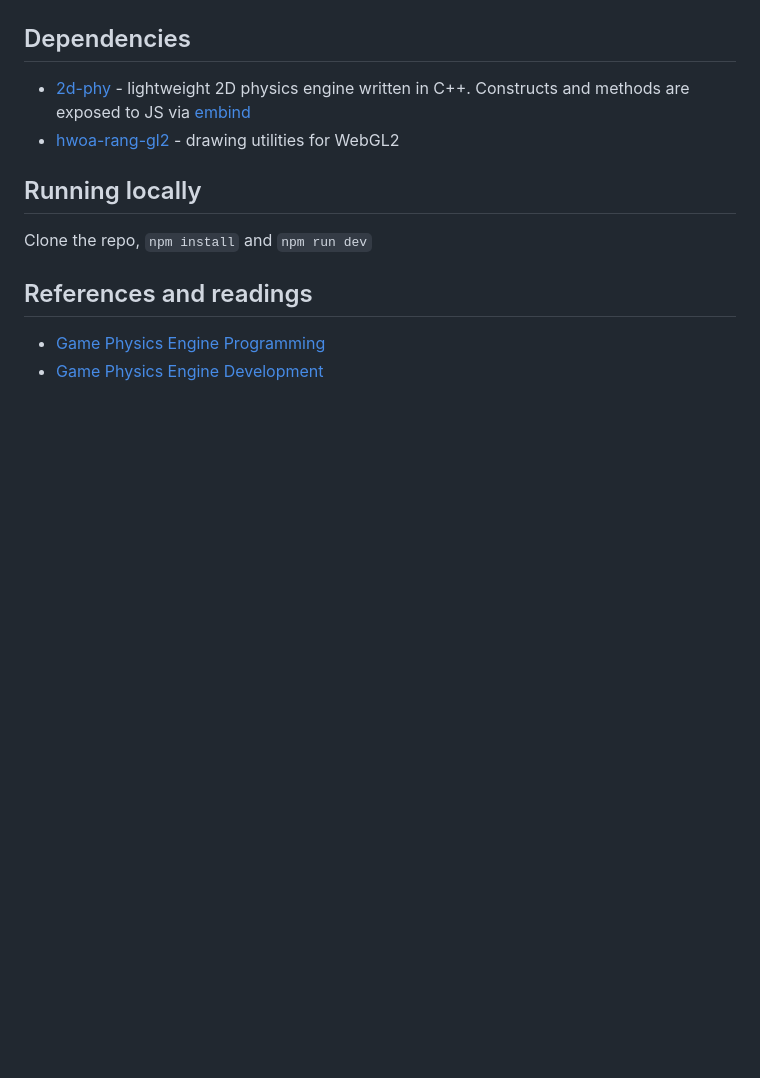
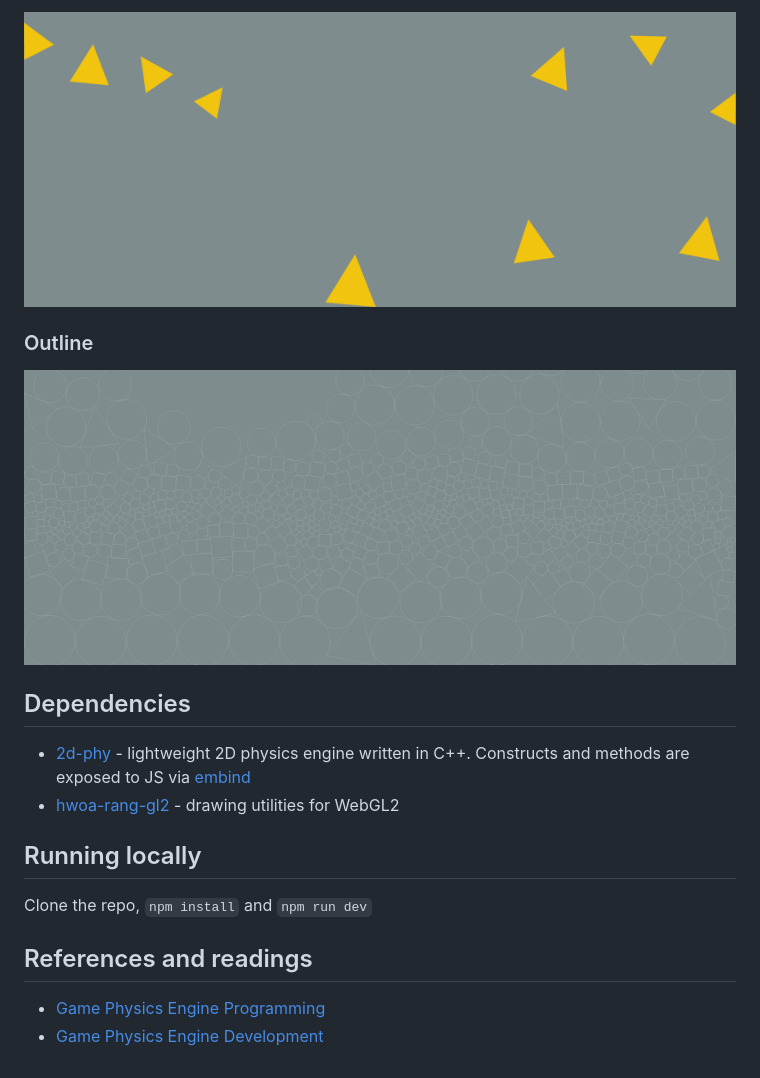
Before and after one commit to gnikoloff/2d-phy-dojo, a Markdown page: README.md, the part around the change printed below. Rendered like a GitHub page; pictures changed too: public/outline.png (added), public/triangles.png (added); blank space fills up the shorter version.

```diff
--- a/README.md
+++ b/README.md
@@ -8,3 +23,8 @@
+![triangles only](https://github.com/gnikoloff/2d-phy-dojo/blob/main/public/triangles.png?raw=true)
+
+### Outline
+
+![outline only](https://github.com/gnikoloff/2d-phy-dojo/blob/main/public/outline.png?raw=true)
 
 ## Dependencies
 
```
Also changed, not shown: other parts of README.md (+15 -0 lines), public/boxes.png (added), public/circles.png (added).
